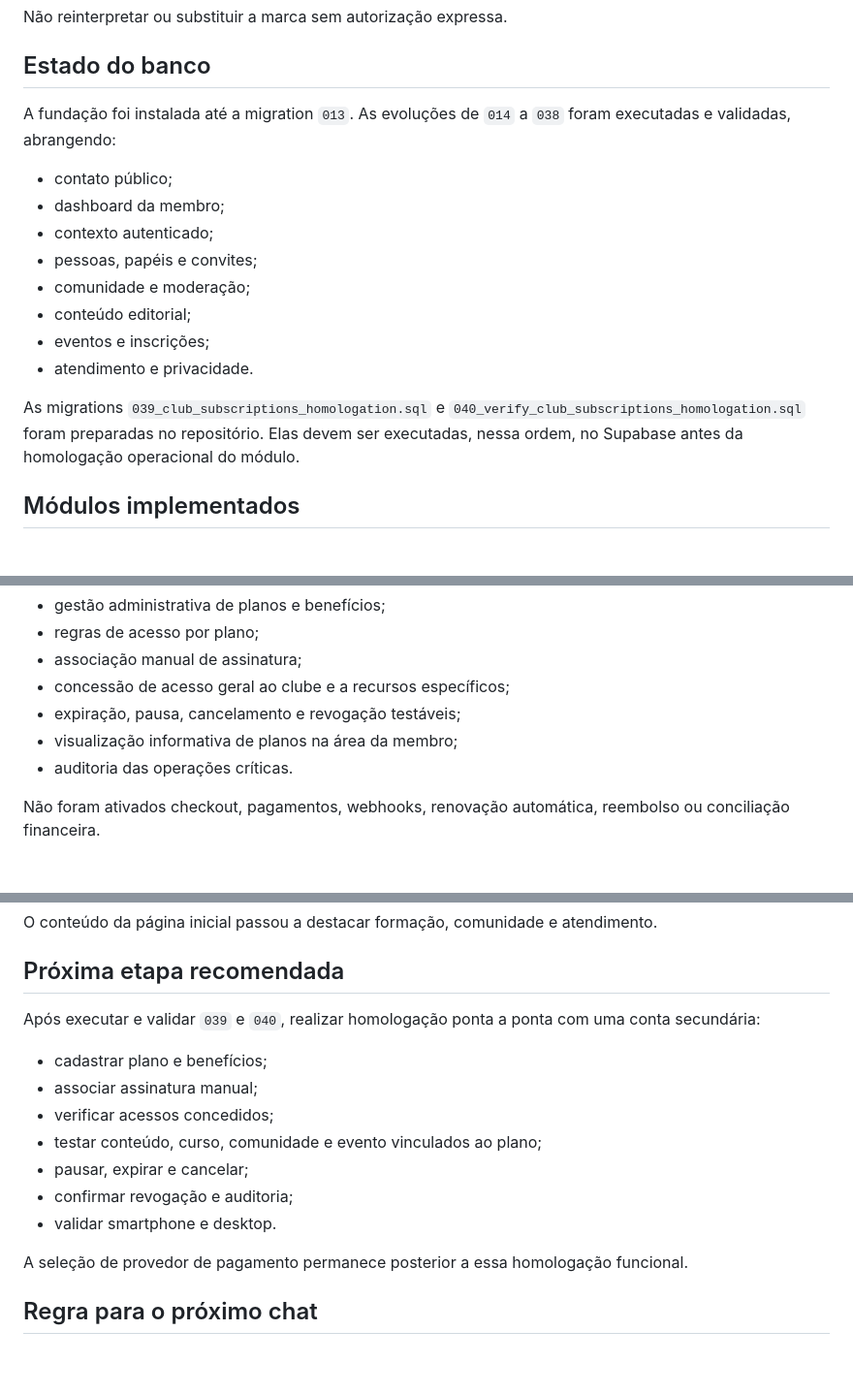
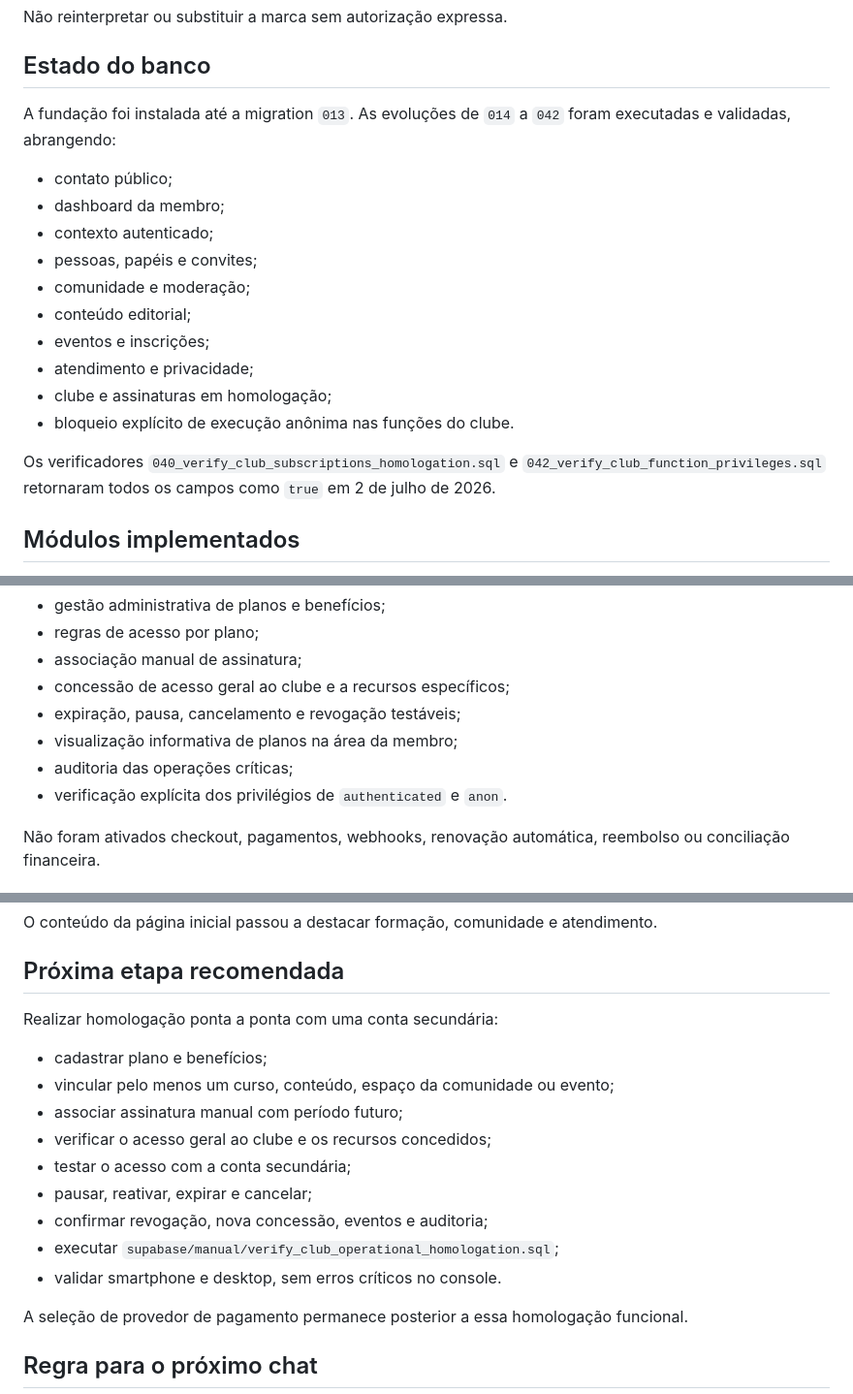
Before and after one commit to temdigital/Lar-com-Proposito, a Markdown page: docs/CONTINUIDADE_DO_PROJETO.md, 3 parts joined by grey strips. Shown at 97% size. GitHub-like rendering; blank space fills up the shorter version.

Commit message:
docs: atualiza continuidade após validação do clube

```diff
--- a/docs/CONTINUIDADE_DO_PROJETO.md
+++ b/docs/CONTINUIDADE_DO_PROJETO.md
@@ -27,7 +27,7 @@ Não reinterpretar ou substituir a marca sem autorização expressa.
 
 ## Estado do banco
 
-A fundação foi instalada até a migration `013`. As evoluções de `014` a `038` foram executadas e validadas, abrangendo:
+A fundação foi instalada até a migration `013`. As evoluções de `014` a `042` foram executadas e validadas, abrangendo:
 
 - contato público;
 - dashboard da membro;
@@ -36,9 +36,11 @@ A fundação foi instalada até a migration `013`. As evoluções de `014` a `03
 - comunidade e moderação;
 - conteúdo editorial;
 - eventos e inscrições;
-- atendimento e privacidade.
+- atendimento e privacidade;
+- clube e assinaturas em homologação;
+- bloqueio explícito de execução anônima nas funções do clube.
 
-As migrations `039_club_subscriptions_homologation.sql` e `040_verify_club_subscriptions_homologation.sql` foram preparadas no repositório. Elas devem ser executadas, nessa ordem, no Supabase antes da homologação operacional do módulo.
+Os verificadores `040_verify_club_subscriptions_homologation.sql` e `042_verify_club_function_privileges.sql` retornaram todos os campos como `true` em 2 de julho de 2026.
 
 ## Módulos implementados
 
@@ -64,7 +66,8 @@ A etapa de homologação acrescenta:
 - concessão de acesso geral ao clube e a recursos específicos;
 - expiração, pausa, cancelamento e revogação testáveis;
 - visualização informativa de planos na área da membro;
-- auditoria das operações críticas.
+- auditoria das operações críticas;
+- verificação explícita dos privilégios de `authenticated` e `anon`.
 
 Não foram ativados checkout, pagamentos, webhooks, renovação automática, reembolso ou conciliação financeira.
 
@@ -91,15 +94,17 @@ O conteúdo da página inicial passou a destacar formação, comunidade e atendi
 
 ## Próxima etapa recomendada
 
-Após executar e validar `039` e `040`, realizar homologação ponta a ponta com uma conta secundária:
+Realizar homologação ponta a ponta com uma conta secundária:
 
 - cadastrar plano e benefícios;
-- associar assinatura manual;
-- verificar acessos concedidos;
-- testar conteúdo, curso, comunidade e evento vinculados ao plano;
-- pausar, expirar e cancelar;
-- confirmar revogação e auditoria;
-- validar smartphone e desktop.
+- vincular pelo menos um curso, conteúdo, espaço da comunidade ou evento;
+- associar assinatura manual com período futuro;
+- verificar o acesso geral ao clube e os recursos concedidos;
+- testar o acesso com a conta secundária;
+- pausar, reativar, expirar e cancelar;
+- confirmar revogação, nova concessão, eventos e auditoria;
+- executar `supabase/manual/verify_club_operational_homologation.sql`;
+- validar smartphone e desktop, sem erros críticos no console.
 
 A seleção de provedor de pagamento permanece posterior a essa homologação funcional.
 
```
